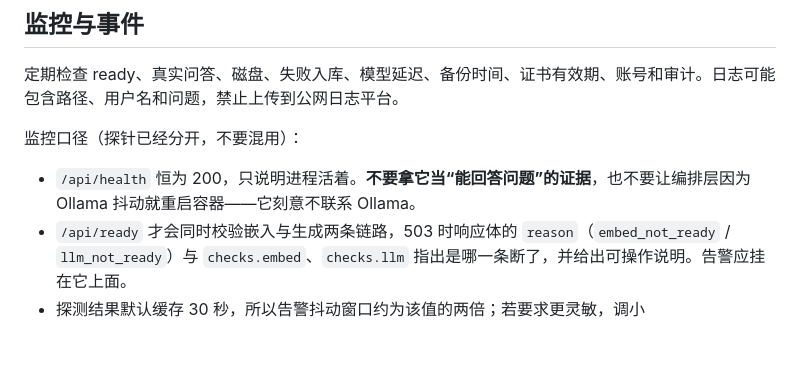
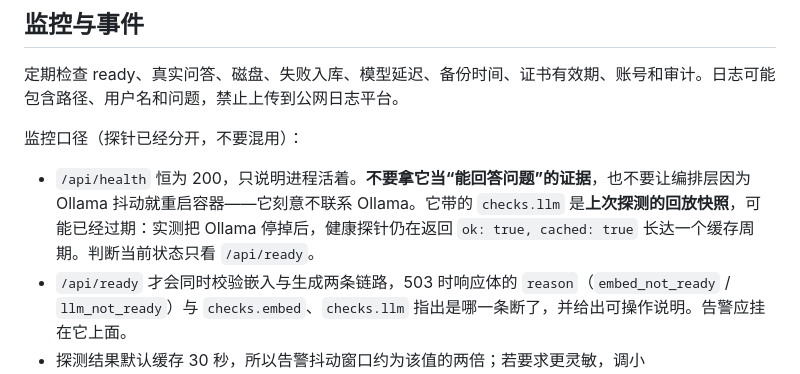
Before and after one commit to ihyh/lan-rag-pilot, a Markdown page: docs/OPERATIONS.md, the part around the change. Drawn GitHub-style; blank space fills up the shorter version.

Commit message:
docs(ops): 说明 health 的 checks.llm 是可能过期的快照
实机验证时发现的误读风险：把 Ollama 停掉后，/api/health 的 checks.llm 仍在返回
ok:true、cached:true 长达一个探测缓存周期（设计如此——存活探针只回放快照、从不
触发探测）。运维在故障中看到这个字段容易以为生成链路正常，因此写明：判断当前
状态只看 /api/ready。

证据：停掉 Ollama 后 /api/ready 返回 503 reason=llm_not_ready（信息为
无法连接模型服务（ConnectError）），而 /api/health 仍为 200 并回放旧快照；
恢复 Ollama 后就绪回到 200。

```diff
--- a/docs/OPERATIONS.md
+++ b/docs/OPERATIONS.md
@@ -132,7 +132,7 @@ docker compose up -d --pull never --no-build
 
 监控口径（探针已经分开，不要混用）：
 
-- `/api/health` 恒为 200，只说明进程活着。**不要拿它当“能回答问题”的证据**，也不要让编排层因为 Ollama 抖动就重启容器——它刻意不联系 Ollama。
+- `/api/health` 恒为 200，只说明进程活着。**不要拿它当“能回答问题”的证据**，也不要让编排层因为 Ollama 抖动就重启容器——它刻意不联系 Ollama。它带的 `checks.llm` 是**上次探测的回放快照**，可能已经过期：实测把 Ollama 停掉后，健康探针仍在返回 `ok: true, cached: true` 长达一个缓存周期。判断当前状态只看 `/api/ready`。
 - `/api/ready` 才会同时校验嵌入与生成两条链路，503 时响应体的 `reason`（`embed_not_ready` / `llm_not_ready`）与 `checks.embed`、`checks.llm` 指出是哪一条断了，并给出可操作说明。告警应挂在它上面。
 - 探测结果默认缓存 30 秒，所以告警抖动窗口约为该值的两倍；若要求更灵敏，调小 `RAG_READY_PROBE_TTL_S`，代价是更频繁地打扰 Ollama。
 - 探测只证明“模型服务可达、鉴权可用且模型存在”（服务没有模型清单端点时只能证明前两项），**不证明答案正确**。真实问答抽样仍是不可省略的巡检项。
```
